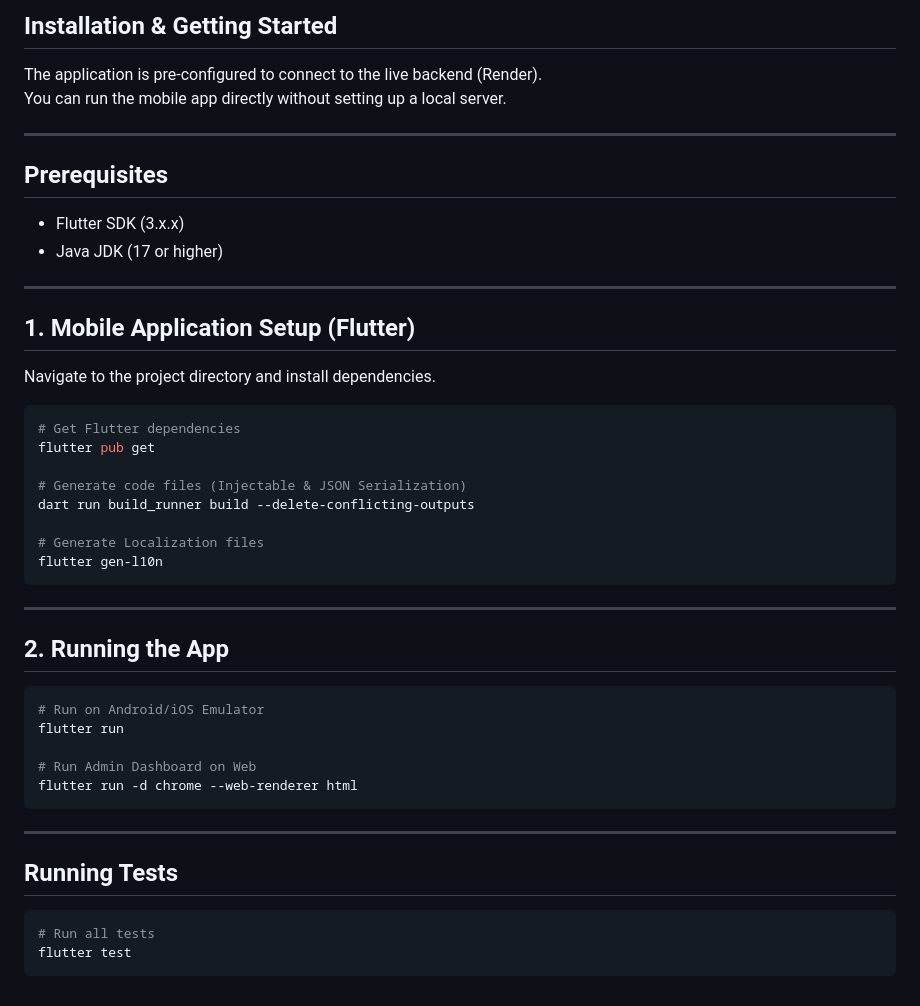
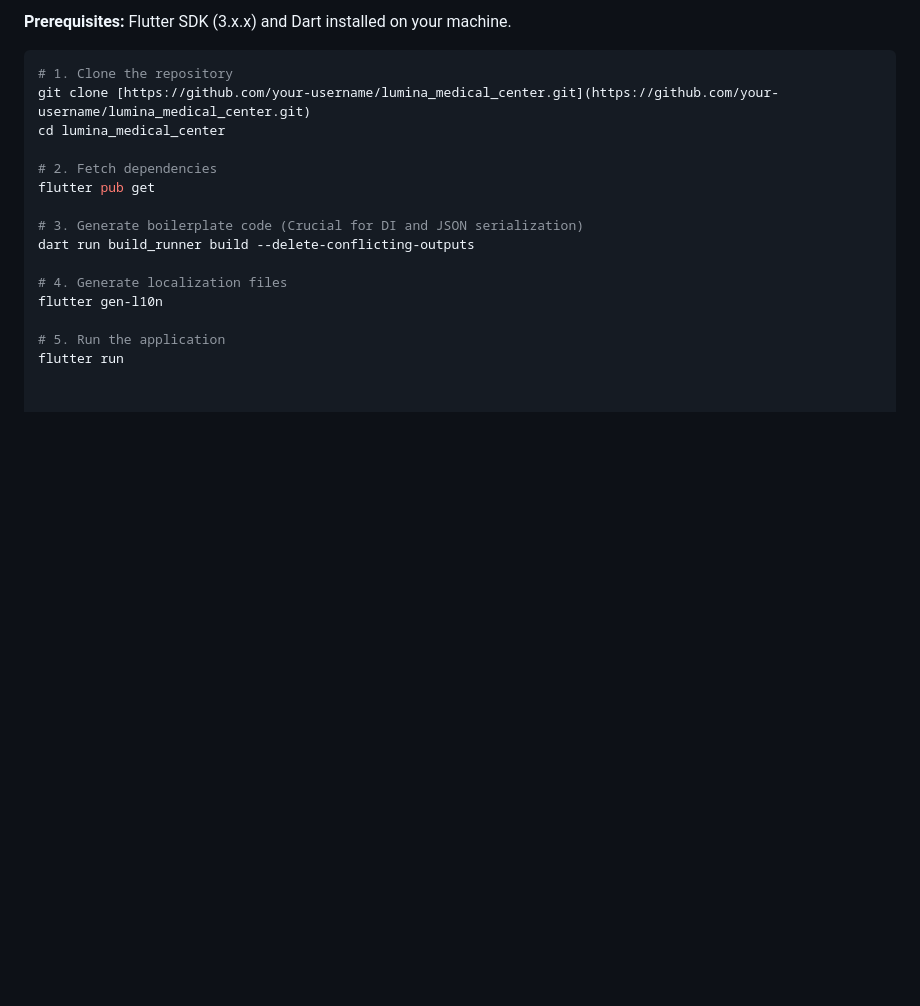
Before and after one commit to zeynepiseri/lumina_medical_center, a Markdown page: README.md, the part around one of its changes. Drawn GitHub-style; blank space fills up the shorter version.

````diff
--- a/README.md
+++ b/README.md
@@ -69,49 +54,18 @@ Lumina Medical Center is a comprehensive **Hospital Management System** engineer
-## Installation & Getting Started
-
-The application is pre-configured to connect to the live backend (Render).
-You can run the mobile app directly without setting up a local server.
-
----
-
-## Prerequisites
-
-- Flutter SDK (3.x.x)
-- Java JDK (17 or higher)
-
----
-
-## 1. Mobile Application Setup (Flutter)
-
-Navigate to the project directory and install dependencies.
+**Prerequisites:** Flutter SDK (3.x.x) and Dart installed on your machine.
 
 ```bash
-# Get Flutter dependencies
+# 1. Clone the repository
+git clone [https://github.com/your-username/lumina_medical_center.git](https://github.com/your-username/lumina_medical_center.git)
+cd lumina_medical_center
+
+# 2. Fetch dependencies
 flutter pub get
 
-# Generate code files (Injectable & JSON Serialization)
+# 3. Generate boilerplate code (Crucial for DI and JSON serialization)
 dart run build_runner build --delete-conflicting-outputs
 
-# Generate Localization files
+# 4. Generate localization files
 flutter gen-l10n
-```
 
----
-
-## 2. Running the App
-
-```bash
-# Run on Android/iOS Emulator
+# 5. Run the application
 flutter run
-
-# Run Admin Dashboard on Web
-flutter run -d chrome --web-renderer html
-```
-
----
-
-## Running Tests
-
-```bash
-# Run all tests
-flutter test
-```
````
Also changed, not shown: other parts of README.md (+30 -45 lines).
